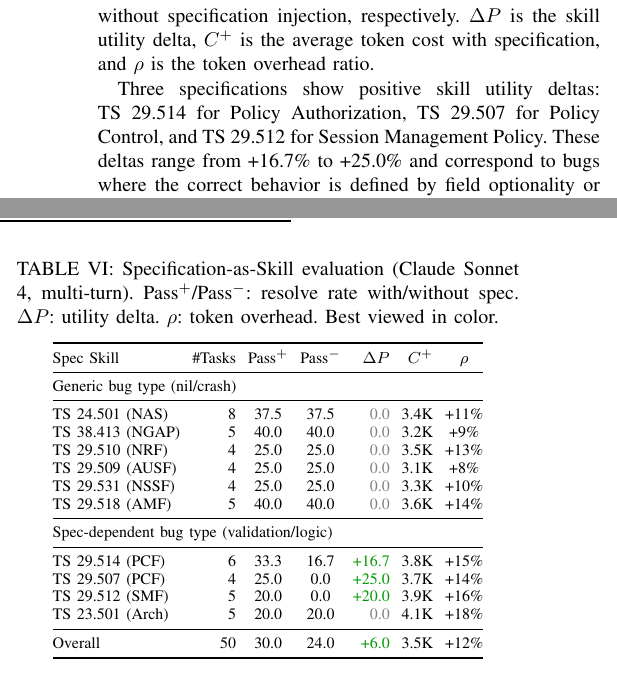
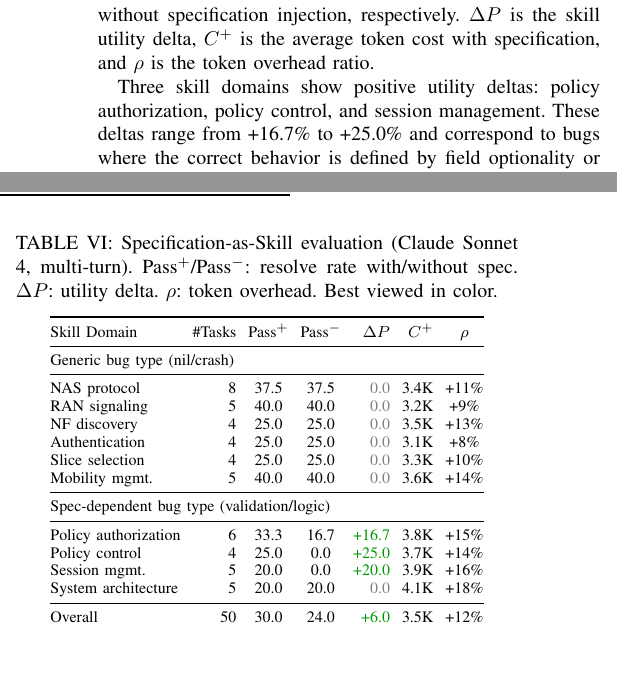
Before and after one commit to tenderzada/swebench5g, a LaTeX paper (paper_globecom/main.tex): two parts of the columns of page 5 of 6, joined at a grey line, cut so that both start at the same text, the shorter picture padded with empty space. Compiled offline with pdfLaTeX.

Commit message:
style: replace TS numbers with readable domain names in Table VI
TS 24.501 -> NAS protocol, TS 38.413 -> RAN signaling, etc.
Column header: Spec Skill -> Skill Domain.
Analysis text updated to match.

Co-Authored-By: Claude Opus 4.6 (1M context) <noreply@anthropic.com>

```diff
--- a/paper_globecom/main.tex
+++ b/paper_globecom/main.tex
@@ -290,30 +290,30 @@
 \setlength{\tabcolsep}{3pt}
 \begin{tabular}{@{}lrccrrc@{}}
 \toprule
-Spec Skill & \#Tasks & Pass$^+$ & Pass$^-$ & $\Delta P$ & $C^+$ & $\rho$ \\
+Skill Domain & \#Tasks & Pass$^+$ & Pass$^-$ & $\Delta P$ & $C^+$ & $\rho$ \\
 \midrule
 \multicolumn{7}{@{}l}{Generic bug type (nil/crash)} \\
 \midrule
-TS 24.501 (NAS) & 8 & 37.5 & 37.5 & \textcolor{gray}{0.0} & 3.4K & +11\% \\
-TS 38.413 (NGAP) & 5 & 40.0 & 40.0 & \textcolor{gray}{0.0} & 3.2K & +9\% \\
-TS 29.510 (NRF) & 4 & 25.0 & 25.0 & \textcolor{gray}{0.0} & 3.5K & +13\% \\
-TS 29.509 (AUSF) & 4 & 25.0 & 25.0 & \textcolor{gray}{0.0} & 3.1K & +8\% \\
-TS 29.531 (NSSF) & 4 & 25.0 & 25.0 & \textcolor{gray}{0.0} & 3.3K & +10\% \\
-TS 29.518 (AMF) & 5 & 40.0 & 40.0 & \textcolor{gray}{0.0} & 3.6K & +14\% \\
+NAS protocol        & 8 & 37.5 & 37.5 & \textcolor{gray}{0.0} & 3.4K & +11\% \\
+RAN signaling       & 5 & 40.0 & 40.0 & \textcolor{gray}{0.0} & 3.2K & +9\% \\
+NF discovery        & 4 & 25.0 & 25.0 & \textcolor{gray}{0.0} & 3.5K & +13\% \\
+Authentication      & 4 & 25.0 & 25.0 & \textcolor{gray}{0.0} & 3.1K & +8\% \\
+Slice selection      & 4 & 25.0 & 25.0 & \textcolor{gray}{0.0} & 3.3K & +10\% \\
+Mobility mgmt.      & 5 & 40.0 & 40.0 & \textcolor{gray}{0.0} & 3.6K & +14\% \\
 \midrule
 \multicolumn{7}{@{}l}{Spec-dependent bug type (validation/logic)} \\
 \midrule
-TS 29.514 (PCF) & 6 & 33.3 & 16.7 & \textcolor{green!60!black}{+16.7} & 3.8K & +15\% \\
-TS 29.507 (PCF) & 4 & 25.0 & 0.0 & \textcolor{green!60!black}{+25.0} & 3.7K & +14\% \\
-TS 29.512 (SMF) & 5 & 20.0 & 0.0 & \textcolor{green!60!black}{+20.0} & 3.9K & +16\% \\
-TS 23.501 (Arch) & 5 & 20.0 & 20.0 & \textcolor{gray}{0.0} & 4.1K & +18\% \\
+Policy authorization & 6 & 33.3 & 16.7 & \textcolor{green!60!black}{+16.7} & 3.8K & +15\% \\
+Policy control       & 4 & 25.0 & 0.0 & \textcolor{green!60!black}{+25.0} & 3.7K & +14\% \\
+Session mgmt.        & 5 & 20.0 & 0.0 & \textcolor{green!60!black}{+20.0} & 3.9K & +16\% \\
+System architecture  & 5 & 20.0 & 20.0 & \textcolor{gray}{0.0} & 4.1K & +18\% \\
 \midrule
 Overall & 50 & 30.0 & 24.0 & \textcolor{green!60!black}{+6.0} & 3.5K & +12\% \\
 \bottomrule
 \end{tabular}
 \end{table}
 
-Three specifications show positive skill utility deltas: TS~29.514 for Policy Authorization, TS~29.507 for Policy Control, and TS~29.512 for Session Management Policy. These deltas range from +16.7\% to +25.0\% and correspond to bugs where the correct behavior is defined by field optionality or value range constraints in the specification. The remaining seven specifications show zero delta, covering bugs that require only generic defensive programming such as nil guards.
+Three skill domains show positive utility deltas: policy authorization, policy control, and session management. These deltas range from +16.7\% to +25.0\% and correspond to bugs where the correct behavior is defined by field optionality or value range constraints in the specification. The remaining seven specifications show zero delta, covering bugs that require only generic defensive programming such as nil guards.
 
 The average token overhead is 12\%, reflecting the concise nature of curated 3GPP excerpts compared to full specification documents.
 
```
